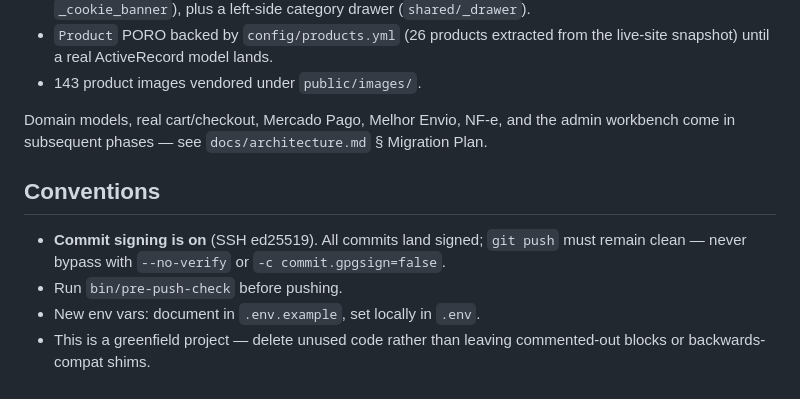
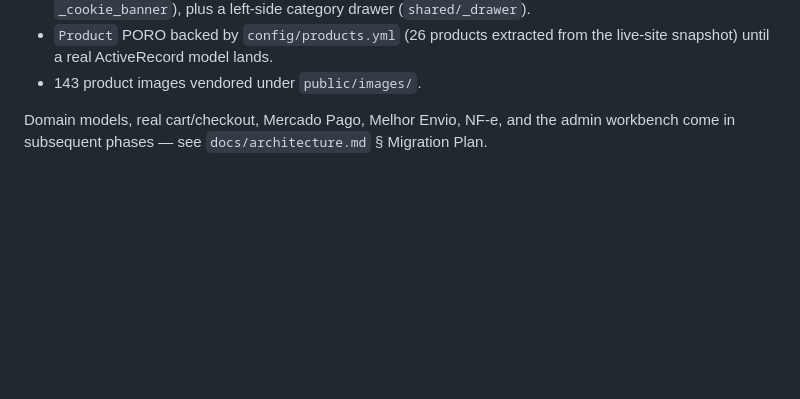
Before and after one commit to erick-tmr/prisma_engine, a Markdown page: README.md, the part around the change. Drawn GitHub-style; blank space fills up the shorter version.

Commit message:
docs(readme): drop Conventions section, lives in CLAUDE.md
Signing rule, pre-push gate, env-var workflow, and the greenfield
"delete unused code" line are all already in CLAUDE.md. Keeping them
in README too creates a two-place drift surface; CLAUDE.md is the
canonical home for working-contract rules. README links to CLAUDE.md
in the header for contributors who want them.

Co-Authored-By: Claude Opus 4.7 (1M context) <noreply@anthropic.com>

```diff
--- a/README.md
+++ b/README.md
@@ -60,10 +60,3 @@ Storefront frontend port from prismagames.com.br has shipped:
 - 143 product images vendored under `public/images/`.
 
 Domain models, real cart/checkout, Mercado Pago, Melhor Envio, NF-e, and the admin workbench come in subsequent phases — see `docs/architecture.md` § Migration Plan.
-
-## Conventions
-
-- **Commit signing is on** (SSH ed25519). All commits land signed; `git push` must remain clean — never bypass with `--no-verify` or `-c commit.gpgsign=false`.
-- Run `bin/pre-push-check` before pushing.
-- New env vars: document in `.env.example`, set locally in `.env`.
-- This is a greenfield project — delete unused code rather than leaving commented-out blocks or backwards-compat shims.
```
